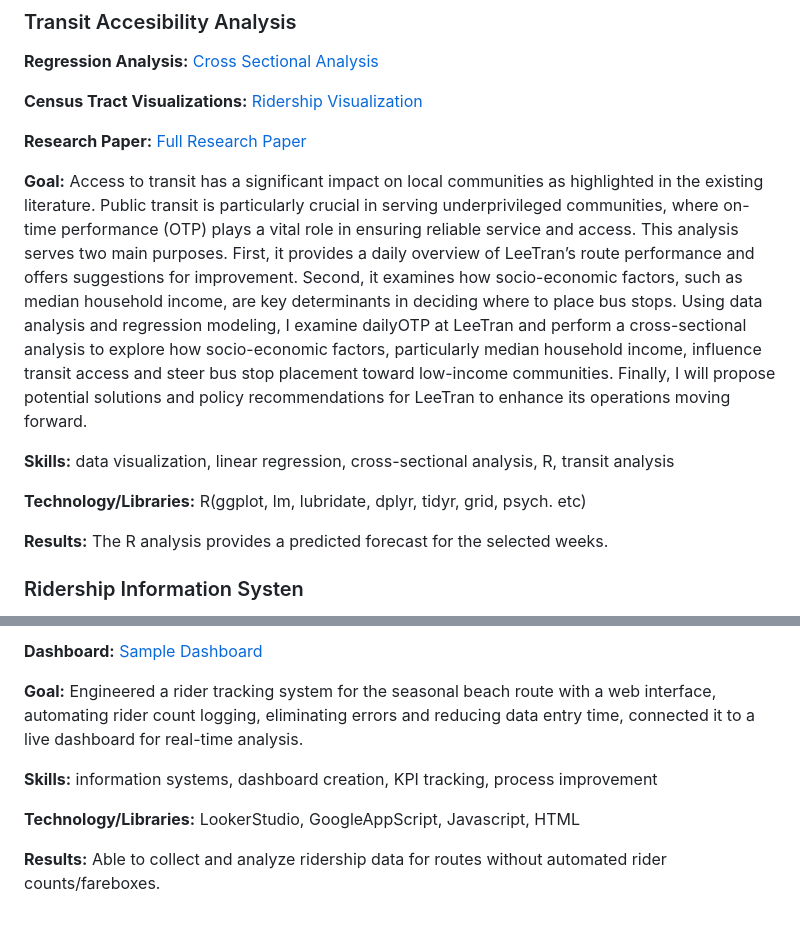
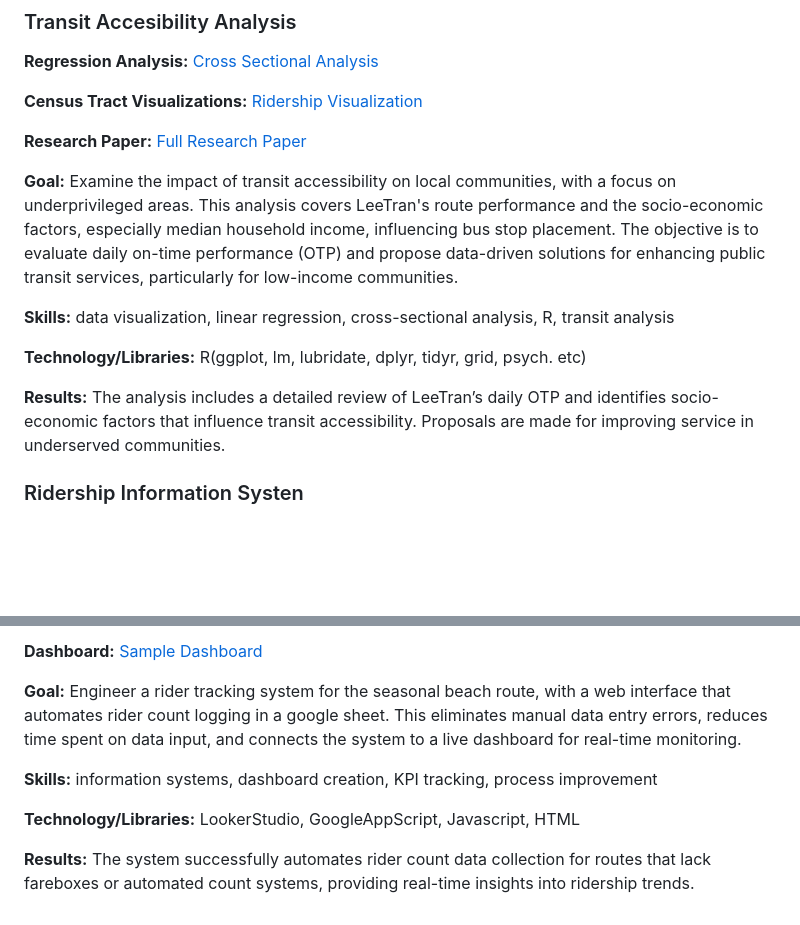
Before and after one commit to Jariush/Analytics-Portfolio, a Markdown page: README.md, 2 parts joined by grey strips. Drawn GitHub-style; blank space fills up the shorter version.

```diff
--- a/README.md
+++ b/README.md
@@ -44,21 +44,12 @@ Below are some fo the projects I have worked on!
 
 **Research Paper:** [Full Research Paper](https://github.com/Jariush/Analytics-Portfoilio/blob/main/Regression%20Project/Hamid_LeeTran%20Case%20Study.pdf)
 
-**Goal:** Access to transit has a significant impact on local communities as highlighted in the existing literature.
-Public transit is particularly crucial in serving underprivileged communities, where on-time
-performance (OTP) plays a vital role in ensuring reliable service and access. This analysis serves two
-main purposes. First, it provides a daily overview of LeeTran’s route performance and offers suggestions
-for improvement. Second, it examines how socio-economic factors, such as median household
-income, are key determinants in deciding where to place bus stops. Using data analysis and regression
-modeling, I examine dailyOTP at LeeTran and perform a cross-sectional analysis to explore how
-socio-economic factors, particularly median household income, influence transit access and steer bus
-stop placement toward low-income communities. Finally, I will propose potential solutions and policy
-recommendations for LeeTran to enhance its operations moving forward.
+**Goal:** Examine the impact of transit accessibility on local communities, with a focus on underprivileged areas. This analysis covers LeeTran's route performance and the socio-economic factors, especially median household income, influencing bus stop placement. The objective is to evaluate daily on-time performance (OTP) and propose data-driven solutions for enhancing public transit services, particularly for low-income communities.
 
 **Skills:** data visualization, linear regression, cross-sectional analysis, R, transit analysis
 
 **Technology/Libraries:** R(ggplot, lm, lubridate, dplyr, tidyr, grid, psych. etc)
 
-**Results:** The R analysis provides a predicted forecast for the selected weeks.
+**Results:** The analysis includes a detailed review of LeeTran’s daily OTP and identifies socio-economic factors that influence transit accessibility. Proposals are made for improving service in underserved communities.
 
 ### Ridership Information Systen
@@ -68,8 +59,8 @@ recommendations for LeeTran to enhance its operations moving forward.
 
-**Goal:** Engineered a rider tracking system for the seasonal beach route with a web interface, automating rider count logging, eliminating errors and reducing data entry time, connected it to a live dashboard for real-time analysis.
+**Goal:** Engineer a rider tracking system for the seasonal beach route, with a web interface that automates rider count logging in a google sheet. This eliminates manual data entry errors, reduces time spent on data input, and connects the system to a live dashboard for real-time monitoring.
 
 **Skills:** information systems, dashboard creation, KPI tracking, process improvement
 
 **Technology/Libraries:** LookerStudio, GoogleAppScript, Javascript, HTML
 
-**Results:** Able to collect and analyze ridership data for routes without automated rider counts/fareboxes.
+**Results:** The system successfully automates rider count data collection for routes that lack fareboxes or automated count systems, providing real-time insights into ridership trends.
```
Also changed, not shown: other parts of README.md (+2 -2 lines).
